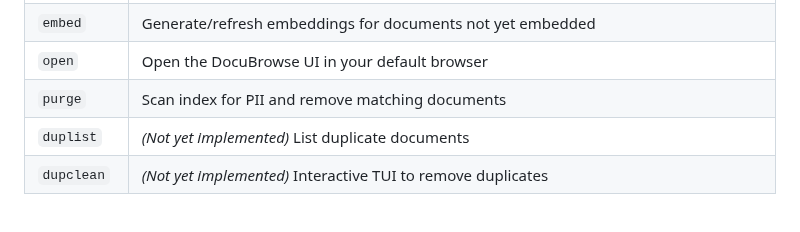
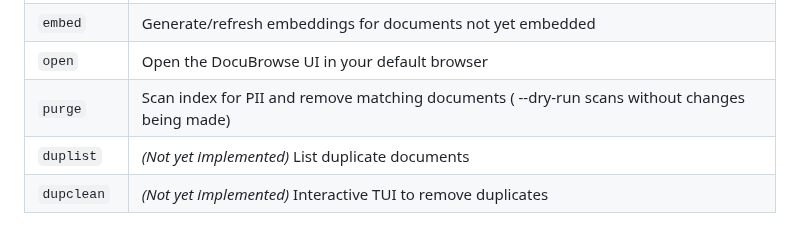
Before and after one commit to linuxrebel/DocuBrowser, a Markdown page: README.md, the part around the change. Rendered like a GitHub page.

Commit message:
Update purge command description in README
Clarified the 'purge' command to include details about the --dry-run option.

```diff
--- a/README.md
+++ b/README.md
@@ -118,7 +118,7 @@ Usage: docubrowser.py <command> [options]
 | `rescan` | Scan document directory and update the index; generates embeddings unless `--no-embed` |
 | `embed` | Generate/refresh embeddings for documents not yet embedded |
 | `open` | Open the DocuBrowse UI in your default browser |
-| `purge` | Scan index for PII and remove matching documents |
+| `purge` | Scan index for PII and remove matching documents ( --dry-run scans without changes being made) |
 | `duplist` | *(Not yet implemented)* List duplicate documents |
 | `dupclean` | *(Not yet implemented)* Interactive TUI to remove duplicates |
 
```
